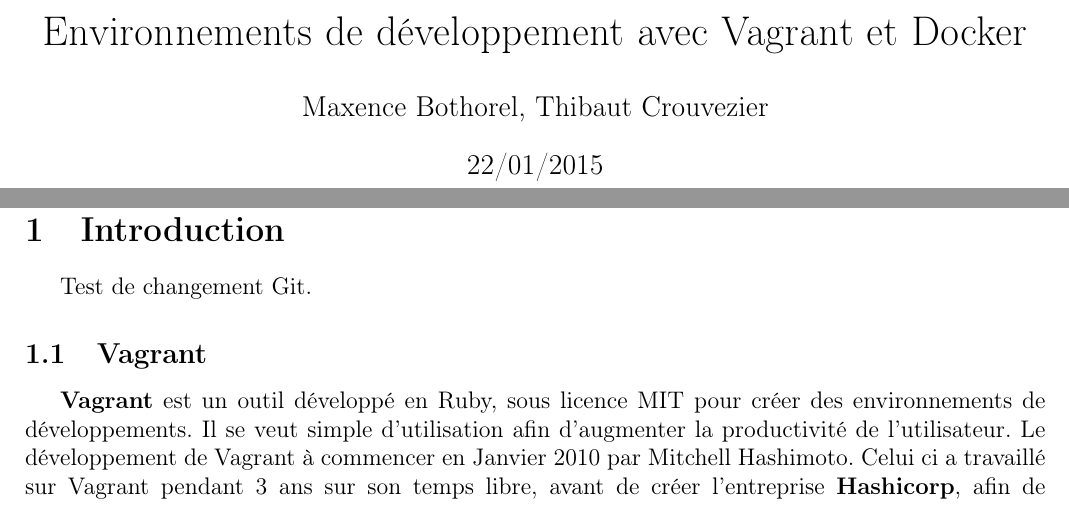
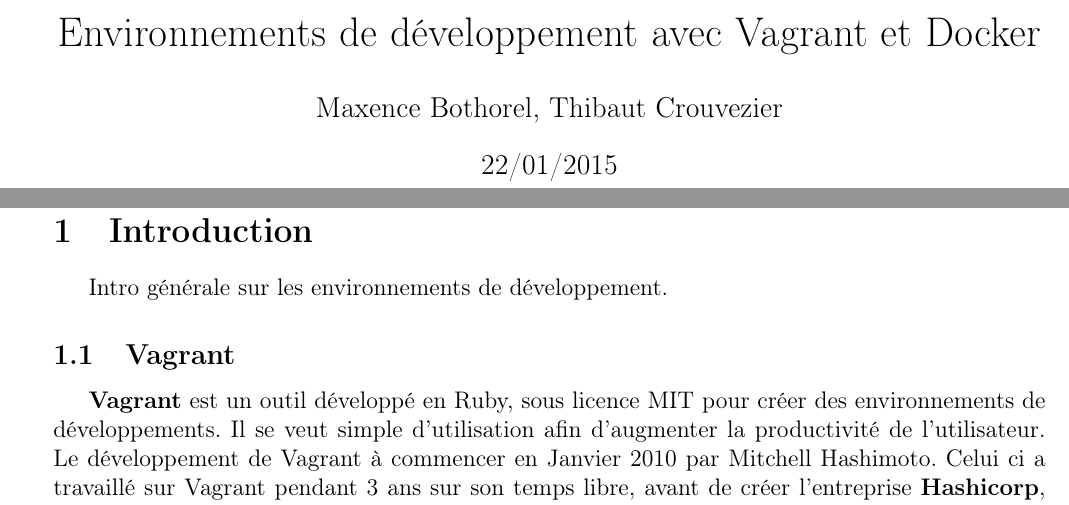
Before and after one commit to mbothorel/expose_technique, a LaTeX document (rapport.tex): two parts of pages 1 and 3 of 3, joined at a grey line, cut so that both start at the same text. Compiled offline with pdfLaTeX.

Commit message:
correction des marges

```diff
--- a/rapport.tex
+++ b/rapport.tex
@@ -10,7 +10,7 @@
 
 \usepackage{vmargin} % Pour formater la taille des marges du doc
 \setpapersize{A4}
-\setmargins{15mm}{15mm}{180mm}{260mm}{0pt}{0mm}{0pt}{1.2cm}
+\setmargins{20mm}{15mm}{175mm}{260mm}{10mm}{0mm}{0pt}{1.2cm}
 
 \title{Environnements de développement avec Vagrant et Docker}
 \author{Maxence Bothorel, Thibaut Crouvezier}
@@ -27,7 +27,7 @@
 \newpage{}
 
 \section{Introduction}
-Test de changement Git.
+Intro générale sur les environnements de développement.
 
 \subsection{Vagrant}
 \textbf{Vagrant} est un outil développé en Ruby, sous licence MIT pour créer des environnements de développements. Il se veut simple d'utilisation afin d'augmenter la productivité de l'utilisateur. Le développement de Vagrant à commencer en Janvier 2010 par Mitchell Hashimoto. Celui ci a travaillé sur Vagrant pendant 3 ans sur son temps libre, avant de créer l'entreprise \textbf{Hashicorp}, afin de continuer le projet à plein temps.
```
